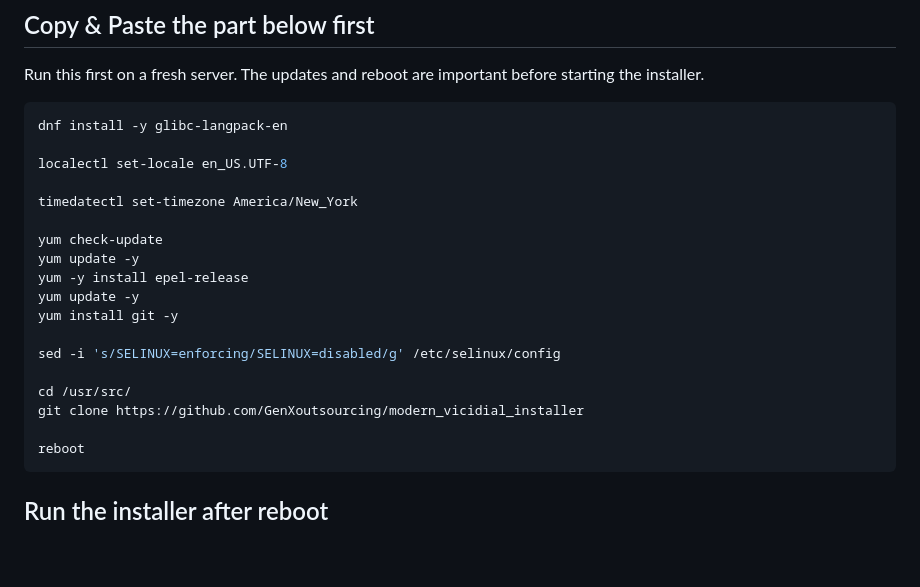
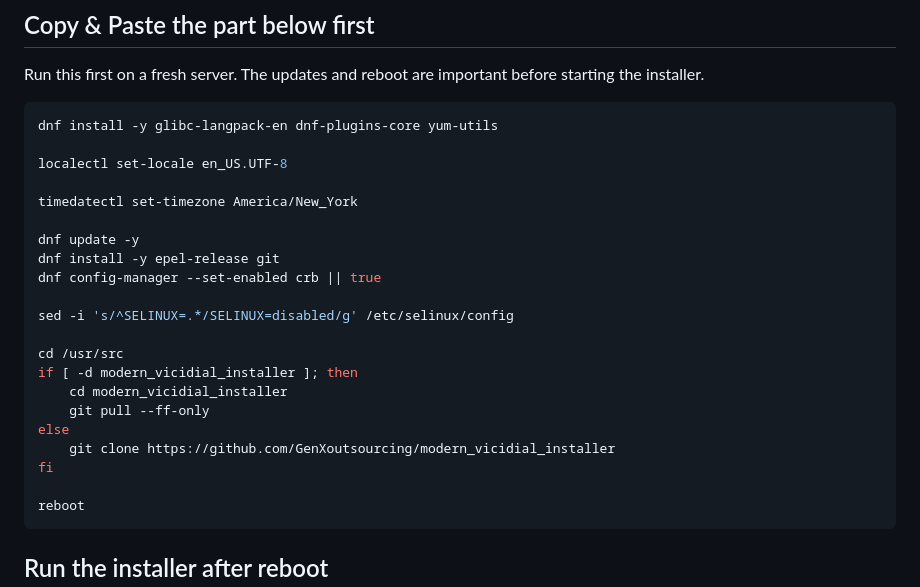
Before and after one commit to GenXoutsourcing/modern_vicidial_installer, a Markdown page: README.md, the part around the change. GitHub-like rendering; blank space fills up the shorter version.

Commit message:
Update Alma9 bootstrap commands

````diff
--- a/README.md
+++ b/README.md
@@ -7,22 +7,25 @@ VICIDIAL installer for AlmaLinux/Rocky Linux with PHP 8.2, Asterisk 18, WebPhone
 Run this first on a fresh server. The updates and reboot are important before starting the installer.
 
 ```bash
-dnf install -y glibc-langpack-en
+dnf install -y glibc-langpack-en dnf-plugins-core yum-utils
 
 localectl set-locale en_US.UTF-8
 
 timedatectl set-timezone America/New_York
 
-yum check-update
-yum update -y
-yum -y install epel-release
-yum update -y
-yum install git -y
+dnf update -y
+dnf install -y epel-release git
+dnf config-manager --set-enabled crb || true
 
-sed -i 's/SELINUX=enforcing/SELINUX=disabled/g' /etc/selinux/config
+sed -i 's/^SELINUX=.*/SELINUX=disabled/g' /etc/selinux/config
 
-cd /usr/src/
-git clone https://github.com/GenXoutsourcing/modern_vicidial_installer
+cd /usr/src
+if [ -d modern_vicidial_installer ]; then
+    cd modern_vicidial_installer
+    git pull --ff-only
+else
+    git clone https://github.com/GenXoutsourcing/modern_vicidial_installer
+fi
 
 reboot
 ```
````
